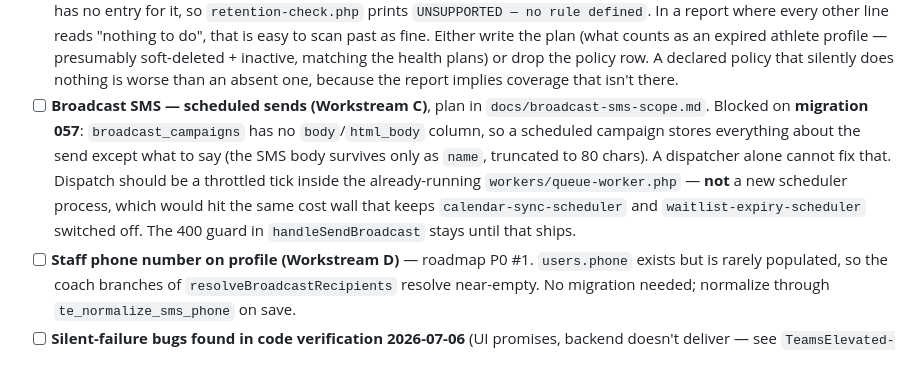
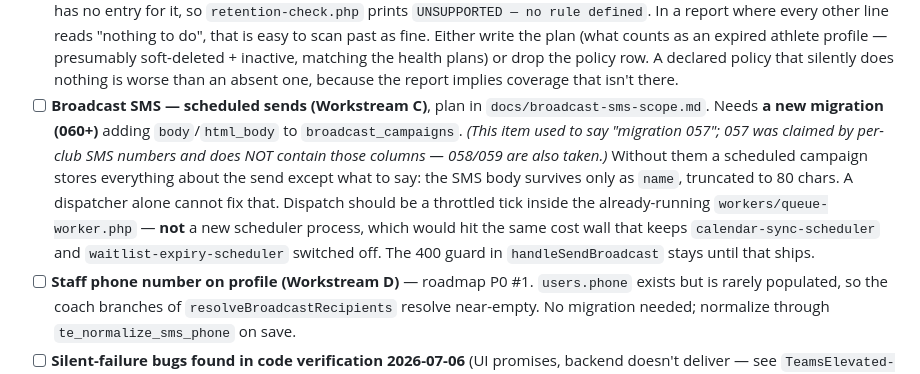
Before and after one commit to magnusmagz/TeamselevatedProduction, a Markdown page: CLAUDE.md, the part around the change. Rendered like a GitHub page.

Commit message:
Correct a stale migration number in the scheduled-sends backlog item
That item claimed Workstream C was blocked on migration 057. 057 shipped as
per-club SMS numbers and contains no broadcast_campaigns columns, so a reader
would have gone looking for a body column that was never there. 058 and 059 are
taken too; it needs 060+.

Co-Authored-By: Claude Opus 5 (1M context) <noreply@anthropic.com>

```diff
--- a/CLAUDE.md
+++ b/CLAUDE.md
@@ -747,13 +747,14 @@ all **built and in production**; the "do NOT rebuild" list is in CURRENT STATE a
       health plans) or drop the policy row. A declared policy that silently does nothing is worse
       than an absent one, because the report implies coverage that isn't there.
 - [ ] **Broadcast SMS — scheduled sends (Workstream C)**, plan in `docs/broadcast-sms-scope.md`.
-      Blocked on **migration 057**: `broadcast_campaigns` has no `body`/`html_body` column, so a
-      scheduled campaign stores everything about the send except what to say (the SMS body survives
-      only as `name`, truncated to 80 chars). A dispatcher alone cannot fix that. Dispatch should be
-      a throttled tick inside the already-running `workers/queue-worker.php` — **not** a new
-      scheduler process, which would hit the same cost wall that keeps `calendar-sync-scheduler`
-      and `waitlist-expiry-scheduler` switched off. The 400 guard in `handleSendBroadcast` stays
-      until that ships.
+      Needs **a new migration (060+)** adding `body`/`html_body` to `broadcast_campaigns`. *(This
+      item used to say "migration 057"; 057 was claimed by per-club SMS numbers and does NOT contain
+      those columns — 058/059 are also taken.)* Without them a scheduled campaign stores everything
+      about the send except what to say: the SMS body survives only as `name`, truncated to 80
+      chars. A dispatcher alone cannot fix that. Dispatch should be a throttled tick inside the
+      already-running `workers/queue-worker.php` — **not** a new scheduler process, which would hit
+      the same cost wall that keeps `calendar-sync-scheduler` and `waitlist-expiry-scheduler`
+      switched off. The 400 guard in `handleSendBroadcast` stays until that ships.
 - [ ] **Staff phone number on profile (Workstream D)** — roadmap P0 #1. `users.phone` exists but is
       rarely populated, so the coach branches of `resolveBroadcastRecipients` resolve near-empty.
       No migration needed; normalize through `te_normalize_sms_phone` on save.
```
